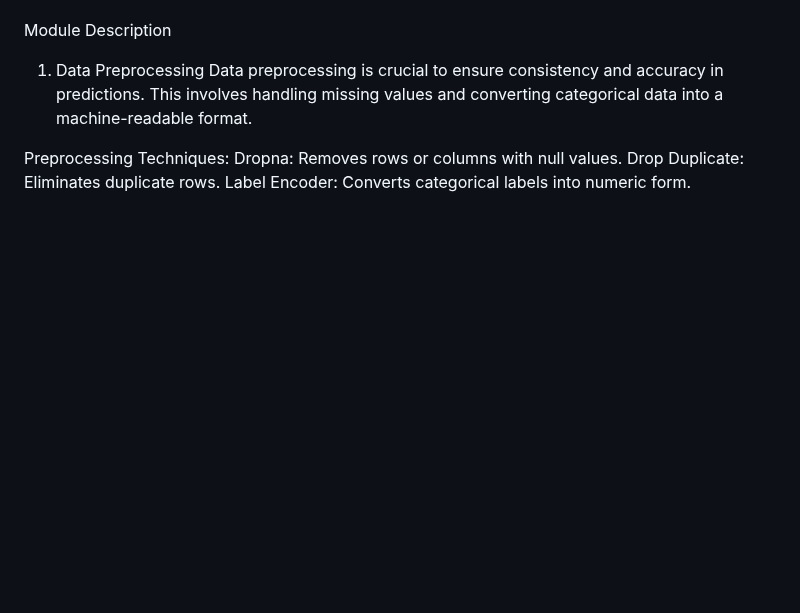
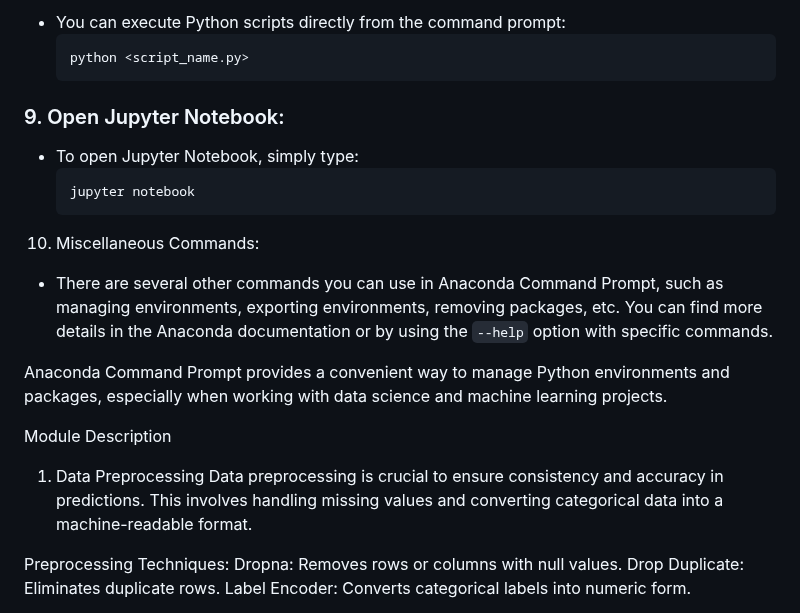
Before and after one commit to Sivadharshini99/Diabetes-Prediction-System, a Markdown page: README.md, the part around one of its changes. GitHub-like rendering; blank space fills up the shorter version.

````diff
--- a/README.md
+++ b/README.md
@@ -42,3 +107,20 @@ git clone https://github.com/your-username/diabetes-prediction.git
+- You can execute Python scripts directly from the command prompt:
+  ```
+  python <script_name.py>
+  ```
+
+### 9. Open Jupyter Notebook:
+
+- To open Jupyter Notebook, simply type:
+  ```
+  jupyter notebook
+  ```
+
+ 10. Miscellaneous Commands:
+
+- There are several other commands you can use in Anaconda Command Prompt, such as managing environments, exporting environments, removing packages, etc. You can find more details in the Anaconda documentation or by using the `--help` option with specific commands.
+
+Anaconda Command Prompt provides a convenient way to manage Python environments and packages, especially when working with data science and machine learning projects.
 
 Module Description
 1. Data Preprocessing
````
Also changed, not shown: other parts of README.md (+71 -6 lines).
